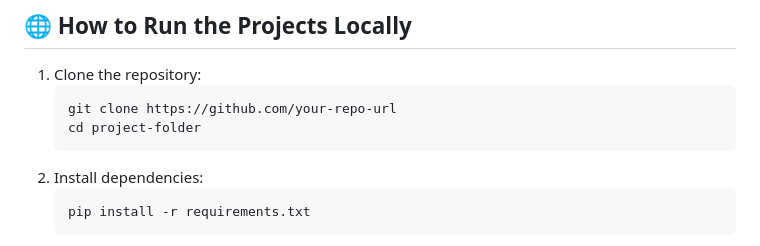
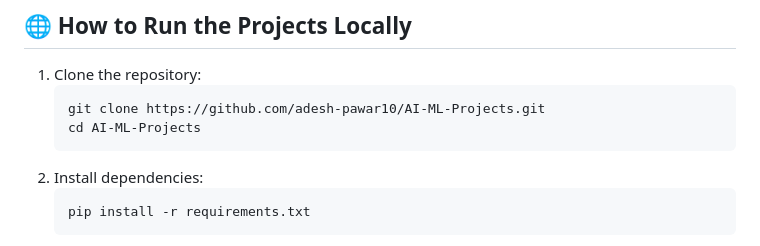
Before and after one commit to adesh-pawar10/AI-ML-Projects, a Markdown page: README.md, the part around the change. GitHub-like rendering.

````diff
--- a/README.md
+++ b/README.md
@@ -94,8 +94,8 @@ Explore a collection of exciting projects leveraging regression algorithms to so
 ## 🌐 How to Run the Projects Locally
 1. Clone the repository:
    ```bash
-   git clone https://github.com/your-repo-url
-   cd project-folder
+   git clone https://github.com/adesh-pawar10/AI-ML-Projects.git
+   cd AI-ML-Projects
    ```
 2. Install dependencies:
    ```bash
````
